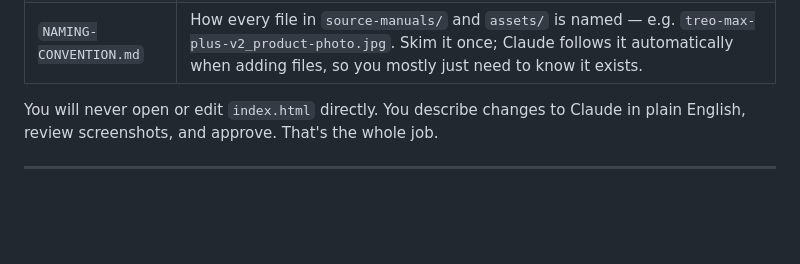
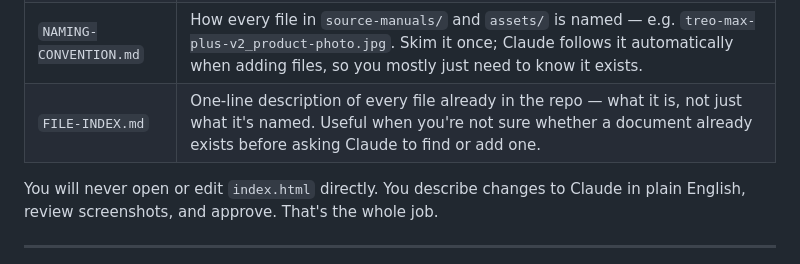
Before and after one commit to RootsCX/PAL-TS-GUIDE_v2, a Markdown page: HANDOFF.md, the part around the change. Rendered like a GitHub page; blank space fills up the shorter version.

```diff
--- a/HANDOFF.md
+++ b/HANDOFF.md
@@ -21,6 +21,7 @@ Inside the folder, only two things matter to you:
 | `index.html` | The entire guide — every card, every note. **Claude edits this, you never do.** |
 | `source-manuals/` | The library of PDFs, manuals, and photos, organized in folders by product category. **This is the only place you'll add files yourself.** |
 | `NAMING-CONVENTION.md` | How every file in `source-manuals/` and `assets/` is named — e.g. `treo-max-plus-v2_product-photo.jpg`. Skim it once; Claude follows it automatically when adding files, so you mostly just need to know it exists. |
+| `FILE-INDEX.md` | One-line description of every file already in the repo — what it is, not just what it's named. Useful when you're not sure whether a document already exists before asking Claude to find or add one. |
 
 You will never open or edit `index.html` directly. You describe changes to Claude in plain English, review screenshots, and approve. That's the whole job.
 
```
Also changed, not shown: CLAUDE.md (+1 -0 lines).
